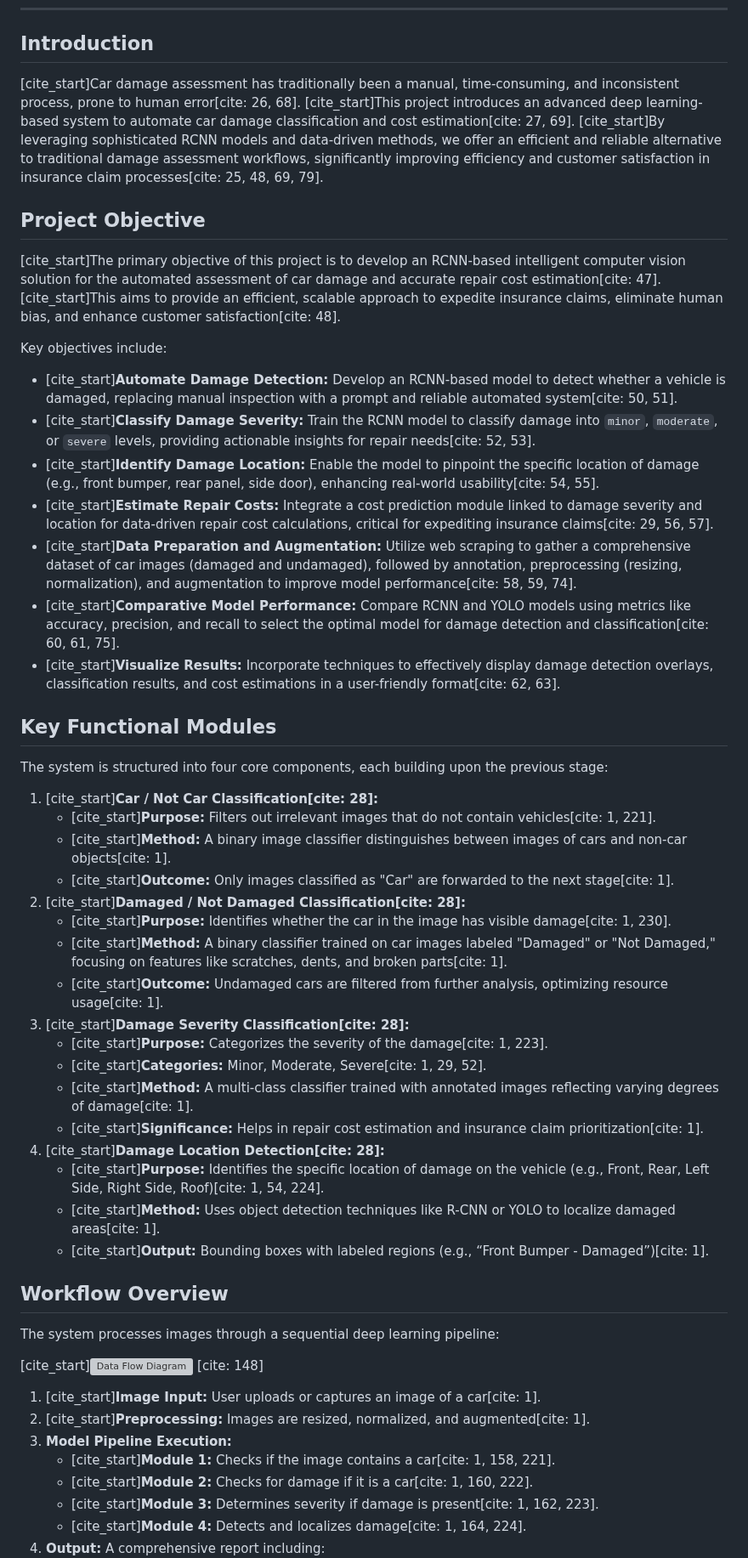
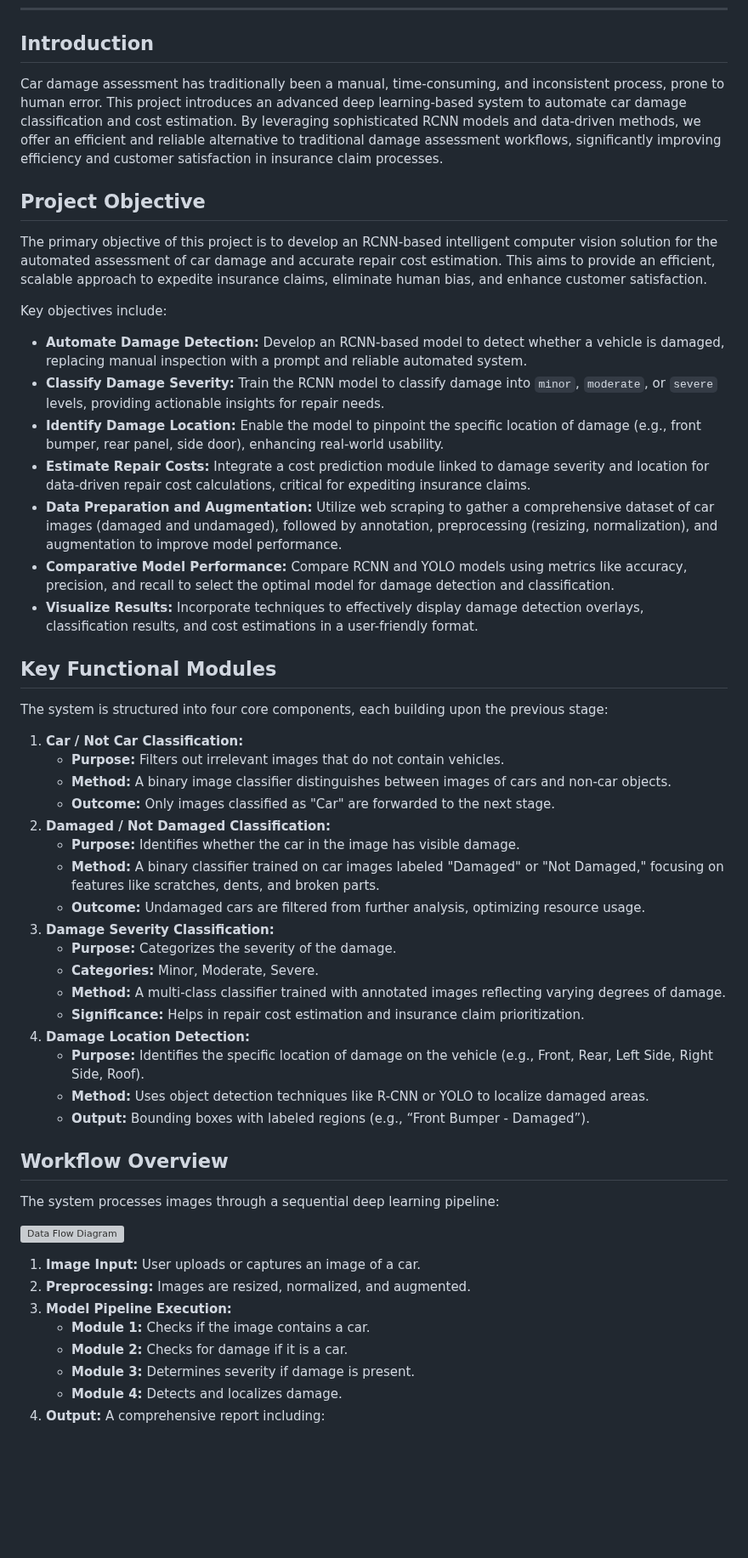
Before and after one commit to thefirelord004/car_damage_classification, a Markdown page: README.md, the part around one of its changes. Shown at 85% size. Drawn GitHub-style; blank space fills up the shorter version; grey boxes are pictures that could not be loaded.

```diff
--- a/README.md
+++ b/README.md
@@ -25,54 +25,54 @@
 
 ## Introduction
 
-[cite_start]Car damage assessment has traditionally been a manual, time-consuming, and inconsistent process, prone to human error[cite: 26, 68]. [cite_start]This project introduces an advanced deep learning-based system to automate car damage classification and cost estimation[cite: 27, 69]. [cite_start]By leveraging sophisticated RCNN models and data-driven methods, we offer an efficient and reliable alternative to traditional damage assessment workflows, significantly improving efficiency and customer satisfaction in insurance claim processes[cite: 25, 48, 69, 79].
+Car damage assessment has traditionally been a manual, time-consuming, and inconsistent process, prone to human error. This project introduces an advanced deep learning-based system to automate car damage classification and cost estimation. By leveraging sophisticated RCNN models and data-driven methods, we offer an efficient and reliable alternative to traditional damage assessment workflows, significantly improving efficiency and customer satisfaction in insurance claim processes.
 
 ## Project Objective
 
-[cite_start]The primary objective of this project is to develop an RCNN-based intelligent computer vision solution for the automated assessment of car damage and accurate repair cost estimation[cite: 47]. [cite_start]This aims to provide an efficient, scalable approach to expedite insurance claims, eliminate human bias, and enhance customer satisfaction[cite: 48].
+The primary objective of this project is to develop an RCNN-based intelligent computer vision solution for the automated assessment of car damage and accurate repair cost estimation. This aims to provide an efficient, scalable approach to expedite insurance claims, eliminate human bias, and enhance customer satisfaction.
 
 Key objectives include:
-* [cite_start]**Automate Damage Detection:** Develop an RCNN-based model to detect whether a vehicle is damaged, replacing manual inspection with a prompt and reliable automated system[cite: 50, 51].
-* [cite_start]**Classify Damage Severity:** Train the RCNN model to classify damage into `minor`, `moderate`, or `severe` levels, providing actionable insights for repair needs[cite: 52, 53].
-* [cite_start]**Identify Damage Location:** Enable the model to pinpoint the specific location of damage (e.g., front bumper, rear panel, side door), enhancing real-world usability[cite: 54, 55].
-* [cite_start]**Estimate Repair Costs:** Integrate a cost prediction module linked to damage severity and location for data-driven repair cost calculations, critical for expediting insurance claims[cite: 29, 56, 57].
-* [cite_start]**Data Preparation and Augmentation:** Utilize web scraping to gather a comprehensive dataset of car images (damaged and undamaged), followed by annotation, preprocessing (resizing, normalization), and augmentation to improve model performance[cite: 58, 59, 74].
-* [cite_start]**Comparative Model Performance:** Compare RCNN and YOLO models using metrics like accuracy, precision, and recall to select the optimal model for damage detection and classification[cite: 60, 61, 75].
-* [cite_start]**Visualize Results:** Incorporate techniques to effectively display damage detection overlays, classification results, and cost estimations in a user-friendly format[cite: 62, 63].
+* **Automate Damage Detection:** Develop an RCNN-based model to detect whether a vehicle is damaged, replacing manual inspection with a prompt and reliable automated system.
+* **Classify Damage Severity:** Train the RCNN model to classify damage into `minor`, `moderate`, or `severe` levels, providing actionable insights for repair needs.
+* **Identify Damage Location:** Enable the model to pinpoint the specific location of damage (e.g., front bumper, rear panel, side door), enhancing real-world usability.
+* **Estimate Repair Costs:** Integrate a cost prediction module linked to damage severity and location for data-driven repair cost calculations, critical for expediting insurance claims.
+* **Data Preparation and Augmentation:** Utilize web scraping to gather a comprehensive dataset of car images (damaged and undamaged), followed by annotation, preprocessing (resizing, normalization), and augmentation to improve model performance.
+* **Comparative Model Performance:** Compare RCNN and YOLO models using metrics like accuracy, precision, and recall to select the optimal model for damage detection and classification.
+* **Visualize Results:** Incorporate techniques to effectively display damage detection overlays, classification results, and cost estimations in a user-friendly format.
 
 ## Key Functional Modules
 
 The system is structured into four core components, each building upon the previous stage:
 
-1.  [cite_start]**Car / Not Car Classification[cite: 28]:**
-    * [cite_start]**Purpose:** Filters out irrelevant images that do not contain vehicles[cite: 1, 221].
-    * [cite_start]**Method:** A binary image classifier distinguishes between images of cars and non-car objects[cite: 1].
-    * [cite_start]**Outcome:** Only images classified as "Car" are forwarded to the next stage[cite: 1].
-2.  [cite_start]**Damaged / Not Damaged Classification[cite: 28]:**
-    * [cite_start]**Purpose:** Identifies whether the car in the image has visible damage[cite: 1, 230].
-    * [cite_start]**Method:** A binary classifier trained on car images labeled "Damaged" or "Not Damaged," focusing on features like scratches, dents, and broken parts[cite: 1].
-    * [cite_start]**Outcome:** Undamaged cars are filtered from further analysis, optimizing resource usage[cite: 1].
-3.  [cite_start]**Damage Severity Classification[cite: 28]:**
-    * [cite_start]**Purpose:** Categorizes the severity of the damage[cite: 1, 223].
-    * [cite_start]**Categories:** Minor, Moderate, Severe[cite: 1, 29, 52].
-    * [cite_start]**Method:** A multi-class classifier trained with annotated images reflecting varying degrees of damage[cite: 1].
-    * [cite_start]**Significance:** Helps in repair cost estimation and insurance claim prioritization[cite: 1].
-4.  [cite_start]**Damage Location Detection[cite: 28]:**
-    * [cite_start]**Purpose:** Identifies the specific location of damage on the vehicle (e.g., Front, Rear, Left Side, Right Side, Roof)[cite: 1, 54, 224].
-    * [cite_start]**Method:** Uses object detection techniques like R-CNN or YOLO to localize damaged areas[cite: 1].
-    * [cite_start]**Output:** Bounding boxes with labeled regions (e.g., “Front Bumper - Damaged”)[cite: 1].
+1.  **Car / Not Car Classification:**
+    * **Purpose:** Filters out irrelevant images that do not contain vehicles.
+    * **Method:** A binary image classifier distinguishes between images of cars and non-car objects.
+    * **Outcome:** Only images classified as "Car" are forwarded to the next stage.
+2.  **Damaged / Not Damaged Classification:**
+    * **Purpose:** Identifies whether the car in the image has visible damage.
+    * **Method:** A binary classifier trained on car images labeled "Damaged" or "Not Damaged," focusing on features like scratches, dents, and broken parts.
+    * **Outcome:** Undamaged cars are filtered from further analysis, optimizing resource usage.
+3.  **Damage Severity Classification:**
+    * **Purpose:** Categorizes the severity of the damage.
+    * **Categories:** Minor, Moderate, Severe.
+    * **Method:** A multi-class classifier trained with annotated images reflecting varying degrees of damage.
+    * **Significance:** Helps in repair cost estimation and insurance claim prioritization.
+4.  **Damage Location Detection:**
+    * **Purpose:** Identifies the specific location of damage on the vehicle (e.g., Front, Rear, Left Side, Right Side, Roof).
+    * **Method:** Uses object detection techniques like R-CNN or YOLO to localize damaged areas.
+    * **Output:** Bounding boxes with labeled regions (e.g., “Front Bumper - Damaged”).
 
 ## Workflow Overview
 
 The system processes images through a sequential deep learning pipeline:
 
-[cite_start]![Data Flow Diagram](https://github.com/laxsman-karthik-s/Car_damage_classification-Cost_prediction/blob/main/DataFlow.png) [cite: 148]
+![Data Flow Diagram](https://github.com/laxsman-karthik-s/Car_damage_classification-Cost_prediction/blob/main/DataFlow.png)
 
-1.  [cite_start]**Image Input:** User uploads or captures an image of a car[cite: 1].
-2.  [cite_start]**Preprocessing:** Images are resized, normalized, and augmented[cite: 1].
+1.  **Image Input:** User uploads or captures an image of a car.
+2.  **Preprocessing:** Images are resized, normalized, and augmented.
 3.  **Model Pipeline Execution:**
-    * [cite_start]**Module 1:** Checks if the image contains a car[cite: 1, 158, 221].
-    * [cite_start]**Module 2:** Checks for damage if it is a car[cite: 1, 160, 222].
-    * [cite_start]**Module 3:** Determines severity if damage is present[cite: 1, 162, 223].
-    * [cite_start]**Module 4:** Detects and localizes damage[cite: 1, 164, 224].
+    * **Module 1:** Checks if the image contains a car.
+    * **Module 2:** Checks for damage if it is a car.
+    * **Module 3:** Determines severity if damage is present.
+    * **Module 4:** Detects and localizes damage.
 4.  **Output:** A comprehensive report including:
```
Also changed, not shown: other parts of README.md (+79 -74 lines).
